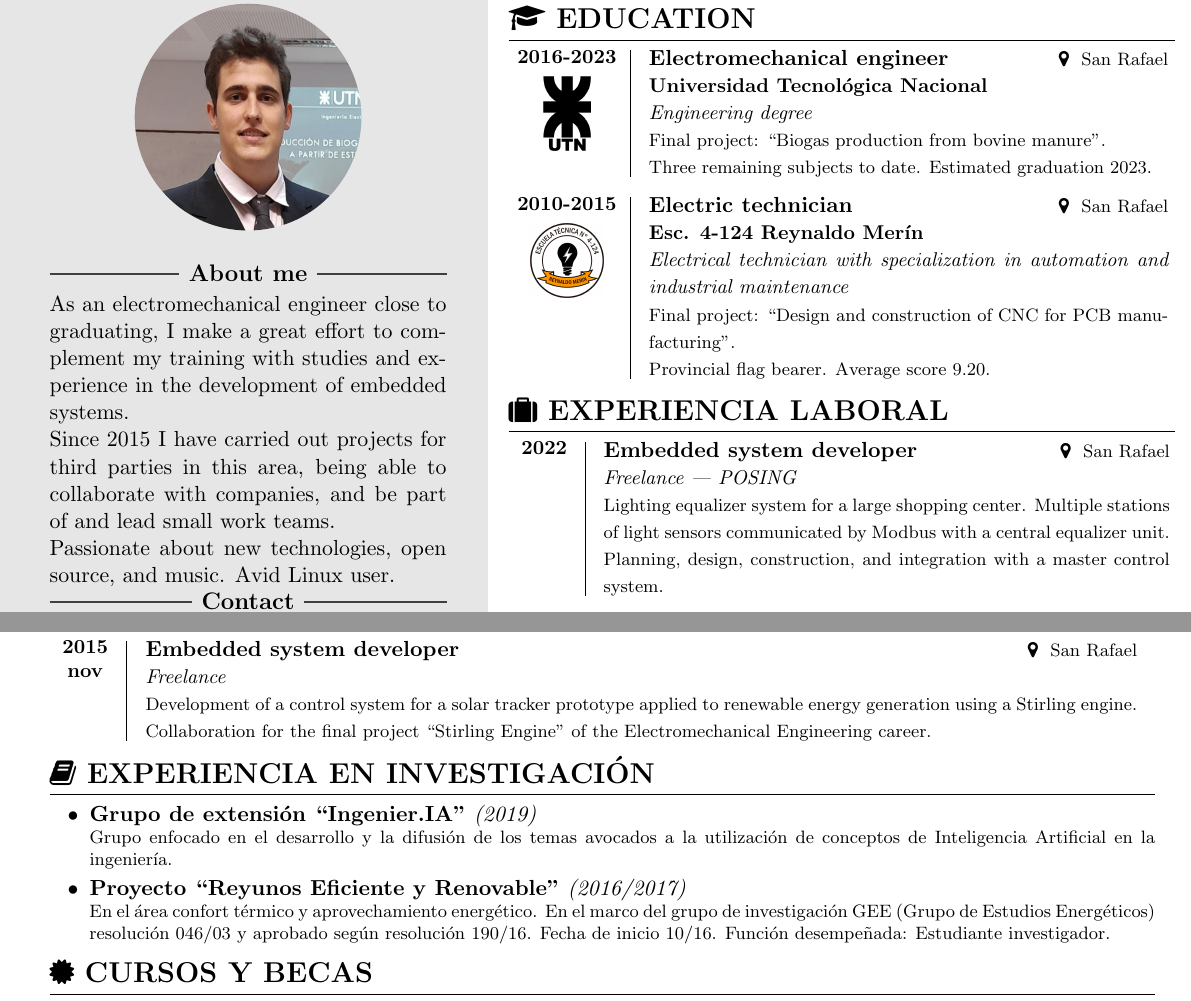
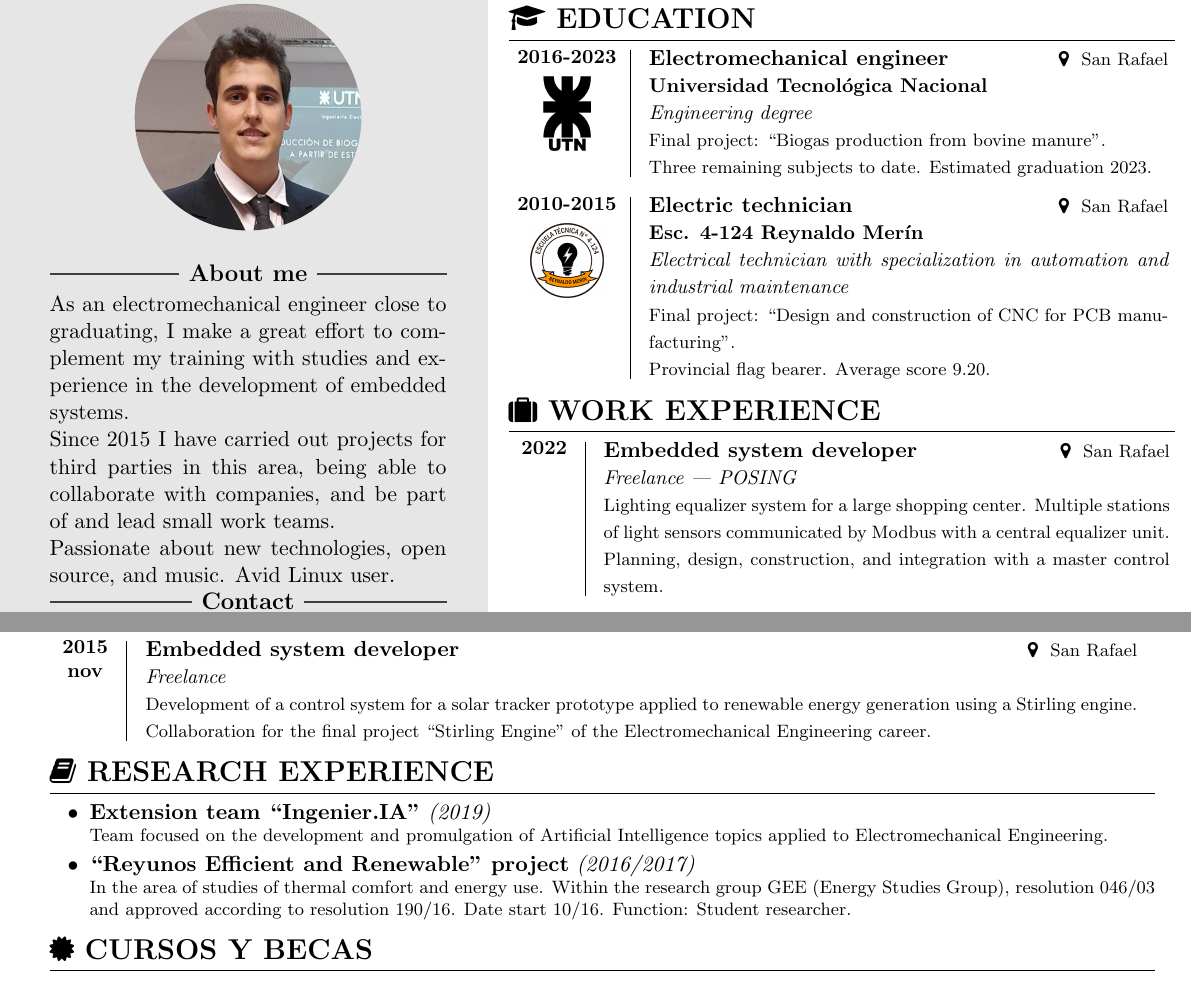
Before and after one commit to barreiroleo/curriculum-vitae, a LaTeX document (src/main.tex, which reads src/section/05-Works-1.tex, src/section/07-Academic.tex): two parts of pages 1 and 2 of 2, joined at a grey line, cut so that both start at the same text. Compiled offline with pdfLaTeX.

Commit message:
Academic multilingual

```diff
--- a/src/section/05-Works-1.tex
+++ b/src/section/05-Works-1.tex
@@ -2,7 +2,7 @@
 % LTeX: language=en-US
 
 % Work Experience
-\section*{{\faSuitcase} EXPERIENCIA LABORAL}
+\section*{{\faSuitcase} \es{EXPERIENCIA LABORAL}\en{WORK EXPERIENCE}}
 
 \es{
 	\WorkMiniWidth{2022}{Desarrolador sistemas embebidos}{San Rafael}{Freelance | POSING}{
--- a/src/section/07-Academic.tex
+++ b/src/section/07-Academic.tex
@@ -1,14 +1,33 @@
 % LTeX: language=es-AR
+% LTeX: language=en-US
 
-\section*{{\faBook} EXPERIENCIA EN INVESTIGACIÓN}
+\section*{{\faBook} \es{EXPERIENCIA EN INVESTIGACIÓN}\en{RESEARCH EXPERIENCE}}
 
-\Academic{Grupo de extensión ``Ingenier.IA''}{(2019)}{
-    Grupo enfocado en el desarrollo y la difusión de los temas avocados a la utilización de
-    conceptos de Inteligencia Artificial en la ingeniería.
+\es{
+	\Academic{Grupo de extensión ``Ingenier.IA''}{(2019)}{
+		Grupo enfocado en el desarrollo y la difusión de los temas avocados a la utilización de
+		conceptos de Inteligencia Artificial en la ingeniería.
+	}
+}
+\en{
+	\Academic{Extension team ``Ingenier.IA''}{(2019)}{
+        Team focused on the development and promulgation of Artificial Intelligence topics applied
+        to Electromechanical Engineering.
+	}
 }
 
-\Academic{Proyecto ``Reyunos Eficiente y Renovable''}{(2016/2017)}{
-    En el área confort térmico y aprovechamiento energético. En el marco del grupo de investigación
-    GEE (Grupo de Estudios Energéticos) resolución 046/03 y aprobado según resolución 190/16. Fecha
-    de inicio 10/16. Función desempeñada: Estudiante investigador.
+\es{
+	\Academic{Proyecto ``Reyunos Eficiente y Renovable''}{(2016/2017)}{
+        En el área de estudios de confort térmico y aprovechamiento energético. En el marco del
+        grupo de investigación GEE (Grupo de Estudios Energéticos) resolución 046/03 y aprobado
+        según resolución 190/16. Fecha de inicio 10/16. Función desempeñada: Estudiante
+        investigador.
+	}
 }
+\en{
+	\Academic{``Reyunos Efficient and Renewable'' project}{(2016/2017)}{
+        In the area of studies of thermal comfort and energy use. Within the research group GEE
+        (Energy Studies Group), resolution 046/03 and approved according to resolution 190/16. Date
+        start 10/16. Function: Student researcher.
+	}
+}
```
